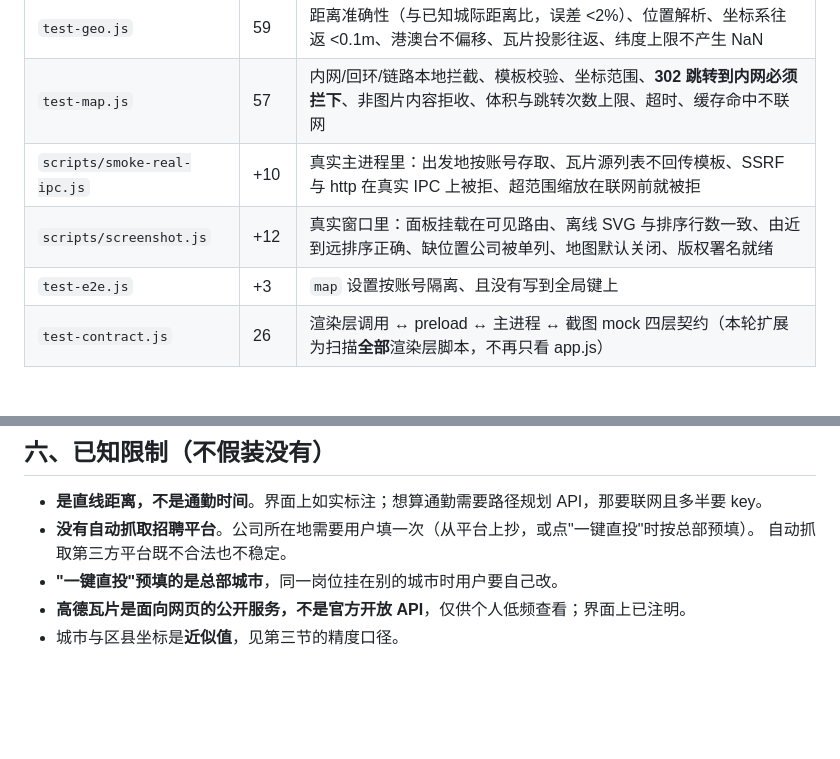
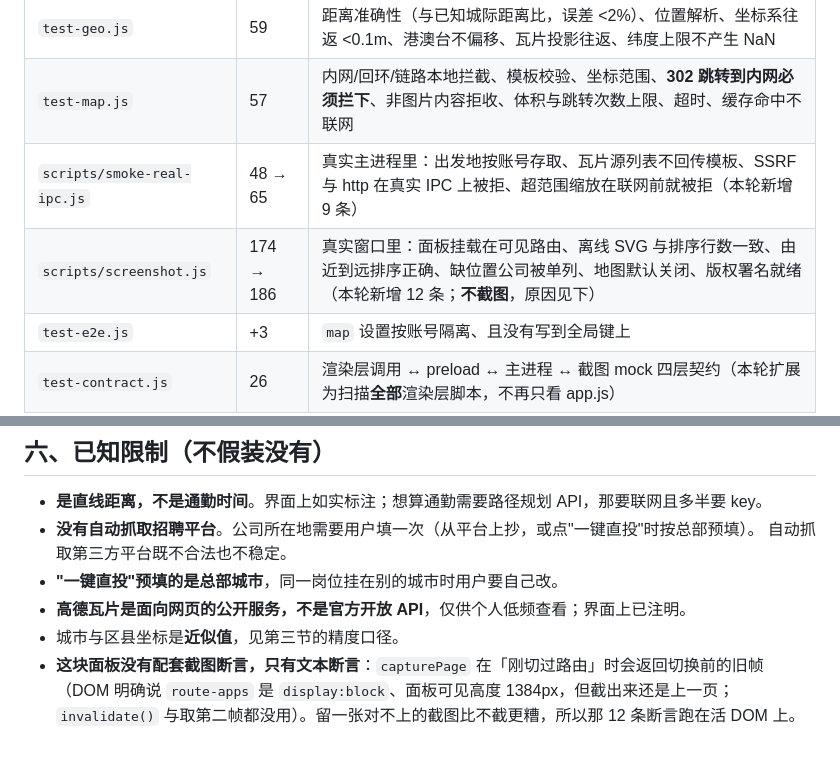
Before and after one commit to jettcck/grad-resume-forge, a Markdown page: docs/map-distance.md, 2 parts joined by grey strips. Drawn GitHub-style; blank space fills up the shorter version.

Commit message:
docs: 修正文档里的测试条数，并写明面板为何没有配套截图
- smoke-real-ipc 实际新增 9 条（48 → 65），不是 +10
- screenshot 新增 12 条（174 → 186）
- 说明「面板只做文本断言、不截图」的原因：capturePage 在刚切路由时返回旧帧，
  DOM 说 route-apps 是 display:block、可见高度 1384px，截出来却还是上一页；
  invalidate 与取第二帧都无效。留一张对不上的截图比不截更糟。

文档不进安装包（build.files 不含 docs/），故不另发版本。

```diff
--- a/docs/map-distance.md
+++ b/docs/map-distance.md
@@ -108,8 +108,8 @@
 |---|---|---|
 | `test-geo.js` | 59 | 距离准确性（与已知城际距离比，误差 <2%）、位置解析、坐标系往返 <0.1m、港澳台不偏移、瓦片投影往返、纬度上限不产生 NaN |
 | `test-map.js` | 57 | 内网/回环/链路本地拦截、模板校验、坐标范围、**302 跳转到内网必须拦下**、非图片内容拒收、体积与跳转次数上限、超时、缓存命中不联网 |
-| `scripts/smoke-real-ipc.js` | +10 | 真实主进程里：出发地按账号存取、瓦片源列表不回传模板、SSRF 与 http 在真实 IPC 上被拒、超范围缩放在联网前就被拒 |
-| `scripts/screenshot.js` | +12 | 真实窗口里：面板挂载在可见路由、离线 SVG 与排序行数一致、由近到远排序正确、缺位置公司被单列、地图默认关闭、版权署名就绪 |
+| `scripts/smoke-real-ipc.js` | 48 → 65 | 真实主进程里：出发地按账号存取、瓦片源列表不回传模板、SSRF 与 http 在真实 IPC 上被拒、超范围缩放在联网前就被拒（本轮新增 9 条） |
+| `scripts/screenshot.js` | 174 → 186 | 真实窗口里：面板挂载在可见路由、离线 SVG 与排序行数一致、由近到远排序正确、缺位置公司被单列、地图默认关闭、版权署名就绪（本轮新增 12 条；**不截图**，原因见下） |
 | `test-e2e.js` | +3 | `map` 设置按账号隔离、且没有写到全局键上 |
 | `test-contract.js` | 26 | 渲染层调用 ↔ preload ↔ 主进程 ↔ 截图 mock 四层契约（本轮扩展为扫描**全部**渲染层脚本，不再只看 app.js） |
 
@@ -121,3 +121,6 @@
 - **"一键直投"预填的是总部城市**，同一岗位挂在别的城市时用户要自己改。
 - **高德瓦片是面向网页的公开服务，不是官方开放 API**，仅供个人低频查看；界面上已注明。
 - 城市与区县坐标是**近似值**，见第三节的精度口径。
+- **这块面板没有配套截图断言，只有文本断言**：`capturePage` 在「刚切过路由」时会返回切换前的旧帧
+  （DOM 明确说 `route-apps` 是 `display:block`、面板可见高度 1384px，但截出来还是上一页；
+  `invalidate()` 与取第二帧都没用）。留一张对不上的截图比不截更糟，所以那 12 条断言跑在活 DOM 上。
```
